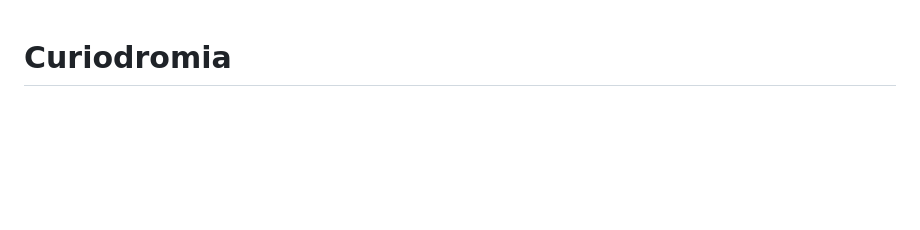
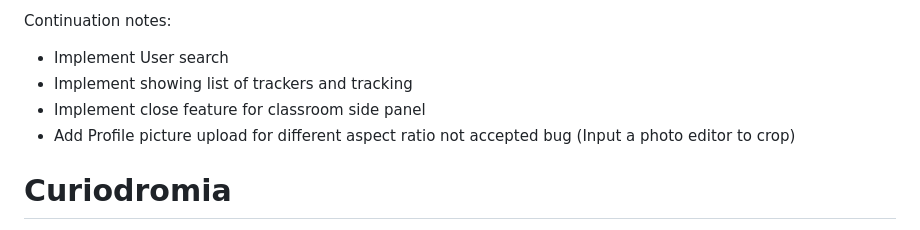
Before and after one commit to Invenitur42/Curiodromia, a Markdown page: README.md, the part around the change. Rendered like a GitHub page; blank space fills up the shorter version.

Commit message:
Update README with continuation notes
Added continuation notes for upcoming features and bug fixes.

```diff
--- a/README.md
+++ b/README.md
@@ -1,3 +1,12 @@
+Continuation notes:
+  - Implement User search
+  - Implement showing list of trackers and tracking
+  - Implement close feature for classroom side panel
+  - Add Profile picture upload for different aspect ratio not accepted bug (Input a photo editor to crop)
+
+
+
+
 # Curiodromia
 
 A social media app **in progress** aimed ultimately at being a place where people can ask questions and figure things out with the help of a community of other users — where merit and recognition is allocated fundamentally based on the quality of your questions and answers.
```
